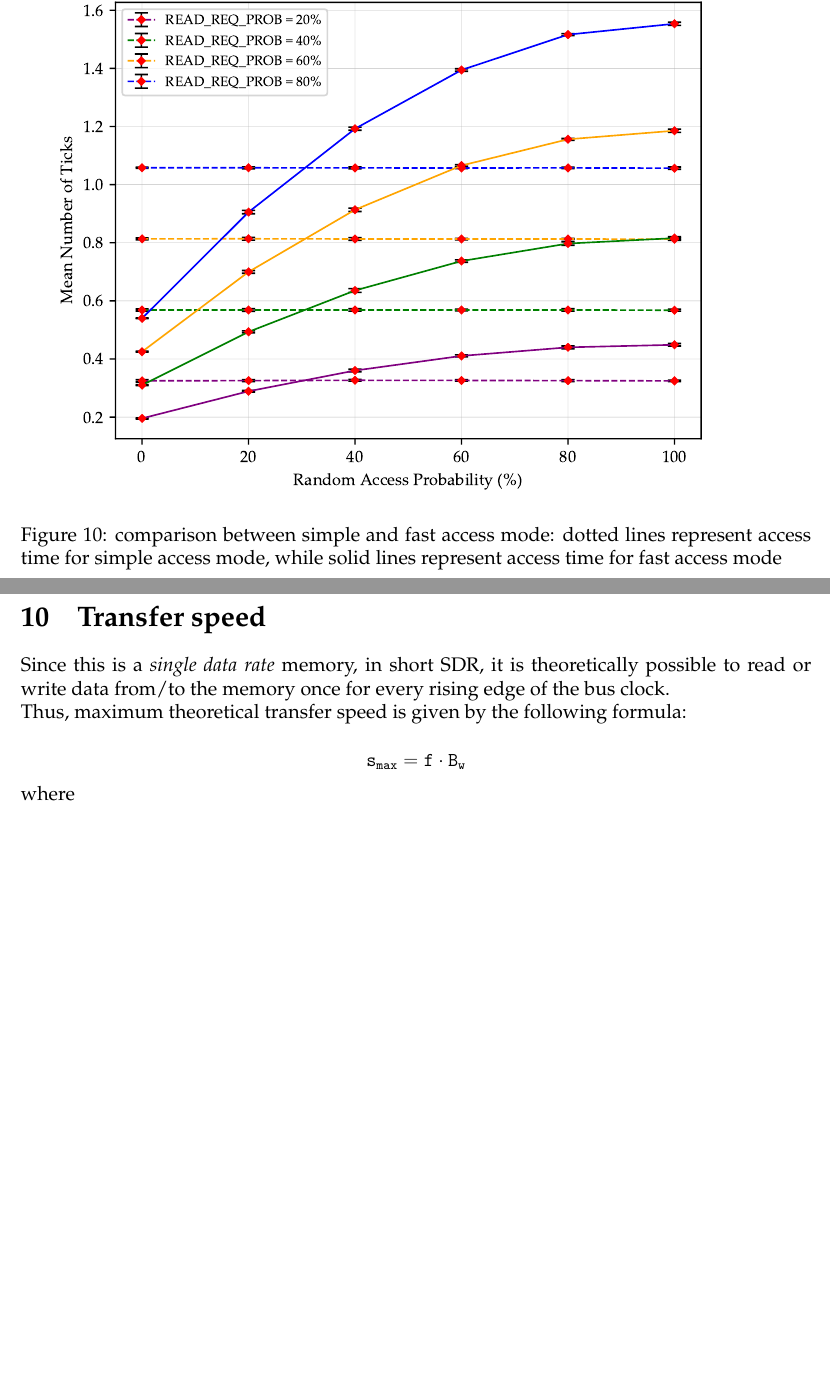
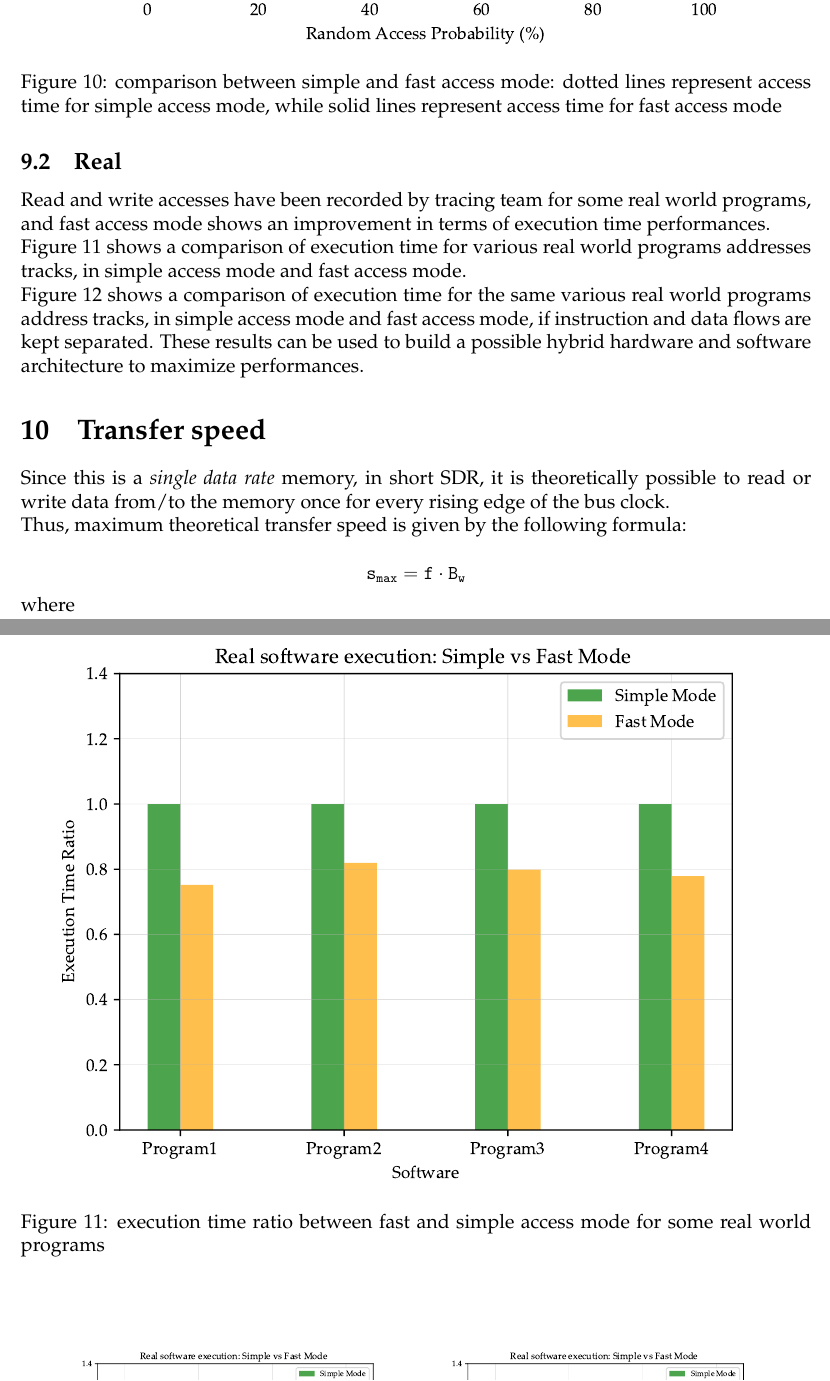
Before and after one commit to francescobarbarulo/CA19.32, a LaTeX document (doc/main.tex): two parts of pages 11 and 12 of 12 before the commit and two parts of pages 11 and 12 of 13 after it, joined at a grey line, cut at the place of the change, the shorter picture padded with empty space. Compiled offline with pdfLaTeX.

Commit message:
[doc] real world programs tests

```diff
--- a/doc/main.tex
+++ b/doc/main.tex
@@ -30,6 +30,7 @@
 \usepackage{forest,array}
 \usetikzlibrary{shadows}
 \usepackage{pgfplots}
+\usepackage{subcaption}
 
 % Timing diagrams
 \usepackage{tikz-timing}
@@ -646,8 +647,19 @@ Simulation has been run with following values.
 For each case ten different repetitions have been done, with different seeds for the pseudo random number generator. For every single scenario an average of results has been calculated, in order to limit possible biases. The number of repetitions is enough in order to have a 99\% confidence level.
 Tests results are plotted in Figure~\ref{fig:test-simple-vs-fast}, from which we deduce that fast access mode performs better than the simple access mode, given that at least about 70\% of accesses are sequential.
 
+\subsection{Real}
+Read and write accesses have been recorded by tracing team for some real world programs, and fast access mode shows an improvement in terms of execution time performances.
+
+Figure~\ref{fig:flow} shows a comparison of execution time for various real world programs addresses tracks, in simple access mode and fast access mode.
+
+Figure~\ref{fig:flow-i-d} shows a comparison of execution time for the same various real world programs address tracks, in simple access mode and fast access mode, if instruction and data flows are kept separated. These results can be used to build a possible hybrid hardware and software architecture to maximize performances.
+
 \begin{figure}
-  \includegraphics{img/test-simple-vs-fast.pdf}
+  \includegraphics[width=\textwidth]{img/test-simple-vs-fast.pdf}
   \caption{comparison between simple and fast access mode: dotted lines represent access time for simple access mode, while solid lines represent access time for fast access mode}
   \label{fig:test-simple-vs-fast}
 \end{figure}
+
+\begin{figure}
+  \includegraphics[width=\textwidth]{img/flow.pdf}
+  \caption{execution time ratio between fast and simple access mode for some real world programs}
@@ -654,3 +682,6 @@ Tests results are plotted in Figure~\ref{fig:test-simple-vs-fast}, from which we
+  \label{fig:flow-i-d}
+\end{figure}
+
 
 %\subsection{Real}
 %Real world memory read and write accesses have been recorder by tracing team, and they show the same results.
```
Also changed, not shown: doc/img/flow-d.pdf (added), doc/img/flow-i.pdf (added), doc/img/flow.pdf (added), doc/main.tex (16 more changed lines).
